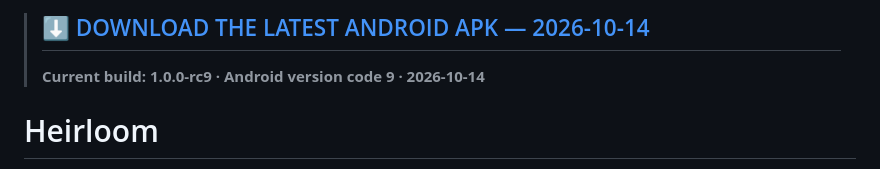
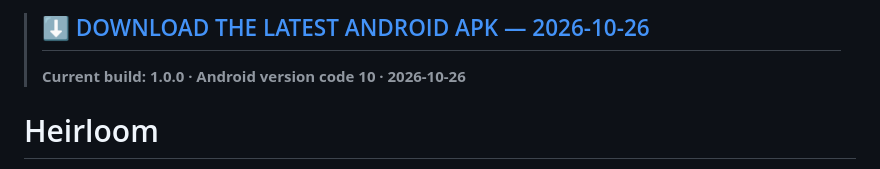
Before and after one commit to gugosf114/heirloom-android, a Markdown page: README.md, the part around the change. GitHub-like rendering.

Commit message:
chore: giveaway APK 1.0.0 (2026-10-26), README link dated [skip ci]

```diff
--- a/README.md
+++ b/README.md
@@ -1,5 +1,5 @@
-> ## [⬇ DOWNLOAD THE LATEST ANDROID APK — 2026-10-14](https://github.com/gugosf114/heirloom-android/releases/latest/download/Heirloom-1.0.0-rc9.apk)
-> **Current build: 1.0.0-rc9 · Android version code 9 · 2026-10-14**
+> ## [⬇ DOWNLOAD THE LATEST ANDROID APK — 2026-10-26](https://github.com/gugosf114/heirloom-android/releases/latest/download/Heirloom-1.0.0.apk)
+> **Current build: 1.0.0 · Android version code 10 · 2026-10-26**
 
 # Heirloom
 
```
